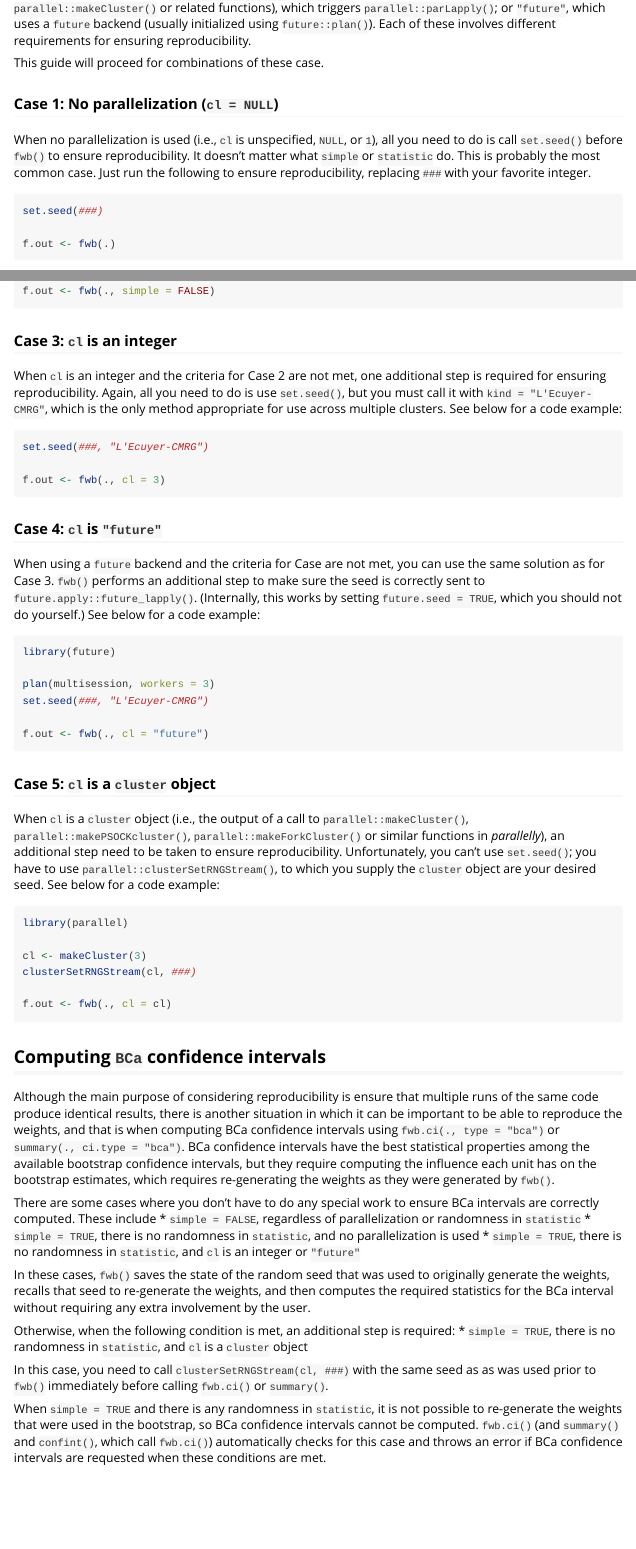
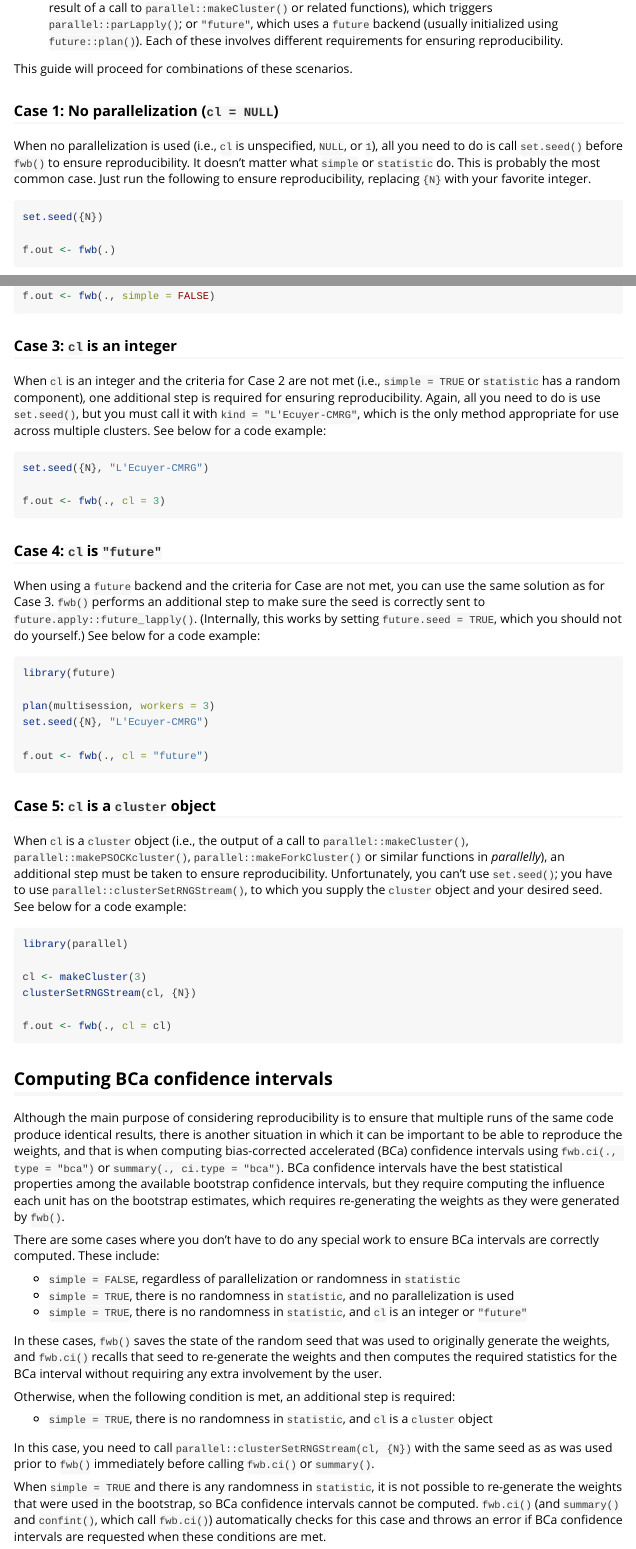
Before and after one commit to ngreifer/fwb, an R Markdown document (vignettes/fwb-rep.Rmd): the page in a window 1100 px wide, from 570 px down, and a second part further down, joined at a grey line. Rendered offline with R 4.5, knitr and Pandoc, with nearby package versions.

Commit message:
Doc and vignette updates

````diff
--- a/vignettes/fwb-rep.Rmd
+++ b/vignettes/fwb-rep.Rmd
@@ -19,12 +19,12 @@ There are a few arguments to `fwb()` that are relevant for reproducibility. Thes
 
-This guide will proceed for combinations of these case.
+This guide will proceed for combinations of these scenarios.
 
 ### Case 1: No parallelization (`cl = NULL`)
 
-When no parallelization is used (i.e., `cl` is unspecified, `NULL`, or `1`), all you need to do is call `set.seed()` before `fwb()` to ensure reproducibility. It doesn't matter what `simple` or `statistic` do. This is probably the most common case. Just run the following to ensure reproducibility, replacing `###` with your favorite integer.
+When no parallelization is used (i.e., `cl` is unspecified, `NULL`, or `1`), all you need to do is call `set.seed()` before `fwb()` to ensure reproducibility. It doesn't matter what `simple` or `statistic` do. This is probably the most common case. Just run the following to ensure reproducibility, replacing `{N}` with your favorite integer.
 
 ```r
-set.seed(###)
+set.seed({N})
 
 f.out <- fwb(.)
 ```
@@ -41,10 +41,10 @@ f.out <- fwb(., simple = FALSE)
 
 ### Case 3: `cl` is an integer
 
-When `cl` is an integer and the criteria for Case 2 are not met, one additional step is required for ensuring reproducibility. Again, all you need to do is use `set.seed()`, but you must call it with `kind = "L'Ecuyer-CMRG"`, which is the only method appropriate for use across multiple clusters. See below for a code example:
+When `cl` is an integer and the criteria for Case 2 are not met (i.e., `simple = TRUE` or `statistic` has a random component), one additional step is required for ensuring reproducibility. Again, all you need to do is use `set.seed()`, but you must call it with `kind = "L'Ecuyer-CMRG"`, which is the only method appropriate for use across multiple clusters. See below for a code example:
 
 ```r
-set.seed(###, "L'Ecuyer-CMRG")
+set.seed({N}, "L'Ecuyer-CMRG")
 
 f.out <- fwb(., cl = 3)
 ```
@@ -57,37 +57,39 @@ When using a `future` backend and the criteria for Case are not met, you can use
 library(future)
 
 plan(multisession, workers = 3)
-set.seed(###, "L'Ecuyer-CMRG")
+set.seed({N}, "L'Ecuyer-CMRG")
 
 f.out <- fwb(., cl = "future")
 ```
 
 ### Case 5: `cl` is a `cluster` object
 
-When `cl` is a `cluster` object (i.e., the output of a call to `parallel::makeCluster()`, `parallel::makePSOCKcluster()`, `parallel::makeForkCluster()` or similar functions in *parallelly*), an additional step need to be taken to ensure reproducibility. Unfortunately, you can't use `set.seed()`; you have to use `parallel::clusterSetRNGStream()`, to which you supply the `cluster` object are your desired seed. See below for a code example:
+When `cl` is a `cluster` object (i.e., the output of a call to `parallel::makeCluster()`, `parallel::makePSOCKcluster()`, `parallel::makeForkCluster()` or similar functions in *parallelly*), an additional step must be taken to ensure reproducibility. Unfortunately, you can't use `set.seed()`; you have to use `parallel::clusterSetRNGStream()`, to which you supply the `cluster` object and your desired seed. See below for a code example:
 
 ```r
 library(parallel)
 
 cl <- makeCluster(3)
-clusterSetRNGStream(cl, ###)
+clusterSetRNGStream(cl, {N})
 
 f.out <- fwb(., cl = cl)
 ```
-## Computing `BCa` confidence intervals
+## Computing BCa confidence intervals
 
-Although the main purpose of considering reproducibility is ensure that multiple runs of the same code produce identical results, there is another situation in which it can be important to be able to reproduce the weights, and that is when computing BCa confidence intervals using `fwb.ci(., type = "bca")` or `summary(., ci.type = "bca")`. BCa confidence intervals have the best statistical properties among the available bootstrap confidence intervals, but they require computing the influence each unit has on the bootstrap estimates, which requires re-generating the weights as they were generated by `fwb()`.
+Although the main purpose of considering reproducibility is to ensure that multiple runs of the same code produce identical results, there is another situation in which it can be important to be able to reproduce the weights, and that is when computing bias-corrected accelerated (BCa) confidence intervals using `fwb.ci(., type = "bca")` or `summary(., ci.type = "bca")`. BCa confidence intervals have the best statistical properties among the available bootstrap confidence intervals, but they require computing the influence each unit has on the bootstrap estimates, which requires re-generating the weights as they were generated by `fwb()`.
 
-There are some cases where you don't have to do any special work to ensure BCa intervals are correctly computed. These include
+There are some cases where you don't have to do any special work to ensure BCa intervals are correctly computed. These include:
+
 * `simple = FALSE`, regardless of parallelization or randomness in `statistic`
 * `simple = TRUE`, there is no randomness in `statistic`, and no parallelization is used
 * `simple = TRUE`, there is no randomness in `statistic`, and `cl` is an integer or `"future"`
 
-In these cases, `fwb()` saves the state of the random seed that was used to originally generate the weights, recalls that seed to re-generate the weights, and then computes the required statistics for the BCa interval without requiring any extra involvement by the user.
+In these cases, `fwb()` saves the state of the random seed that was used to originally generate the weights, and `fwb.ci()` recalls that seed to re-generate the weights and then computes the required statistics for the BCa interval without requiring any extra involvement by the user.
 
 Otherwise, when the following condition is met, an additional step is required:
+
 * `simple = TRUE`, there is no randomness in `statistic`, and `cl` is a `cluster` object
 
-In this case, you need to call `clusterSetRNGStream(cl, ###)` with the same seed as as was used prior to `fwb()` immediately before calling `fwb.ci()` or `summary()`.
+In this case, you need to call `parallel::clusterSetRNGStream(cl, {N})` with the same seed as as was used prior to `fwb()` immediately before calling `fwb.ci()` or `summary()`.
 
 When `simple = TRUE` and there is any randomness in `statistic`, it is not possible to re-generate the weights that were used in the bootstrap, so BCa confidence intervals cannot be computed. `fwb.ci()` (and `summary()` and `confint()`, which call `fwb.ci()`) automatically checks for this case and throws an error if BCa confidence intervals are requested when these conditions are met.
````
Also changed, not shown: NEWS.md (+4 -0 lines), R/fwb.R (+10 -11 lines), R/fwb.ci.R (+4 -2 lines), R/summary.fwb.R (+2 -1 lines), _pkgdown.yml (+11 -0 lines), vignettes/fwb-rep.Rmd (10 more changed lines), 6 other files.
